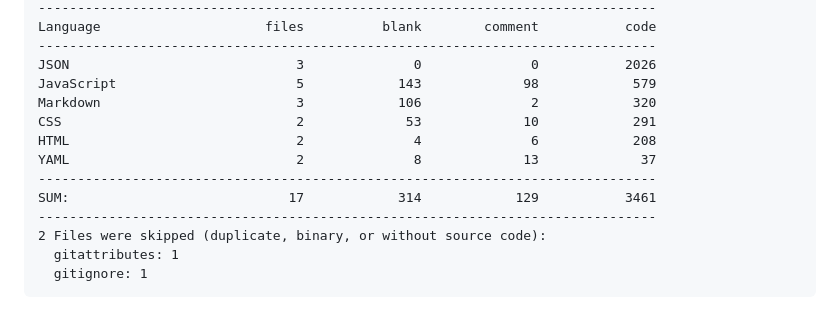
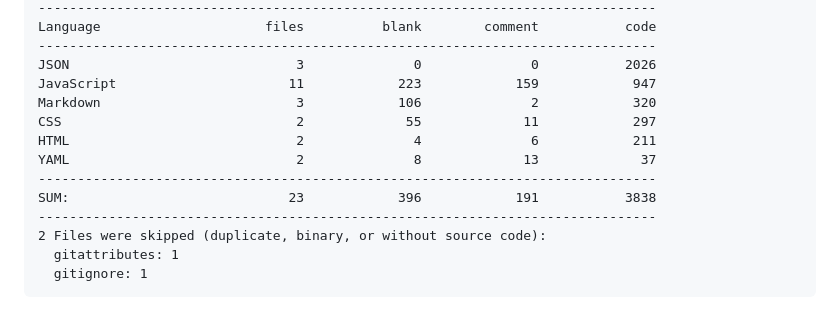
Before and after one commit to 500Foods/Metric-Chess, a Markdown page: README.md, the part around one of its changes. GitHub-like rendering.

Commit message:
Apply automatic changes

```diff
--- a/README.md
+++ b/README.md
@@ -161,13 +161,13 @@ Last updated at 2026-01-03 01:12:16 UTC
 Language                     files          blank        comment           code
 -------------------------------------------------------------------------------
 JSON                             3              0              0           2026
-JavaScript                       5            143             98            579
+JavaScript                      11            223            159            947
 Markdown                         3            106              2            320
-CSS                              2             53             10            291
-HTML                             2              4              6            208
+CSS                              2             55             11            297
+HTML                             2              4              6            211
 YAML                             2              8             13             37
 -------------------------------------------------------------------------------
-SUM:                            17            314            129           3461
+SUM:                            23            396            191           3838
 -------------------------------------------------------------------------------
 2 Files were skipped (duplicate, binary, or without source code):
   gitattributes: 1
```
Also changed, not shown: other parts of README.md (+1 -1 lines).
